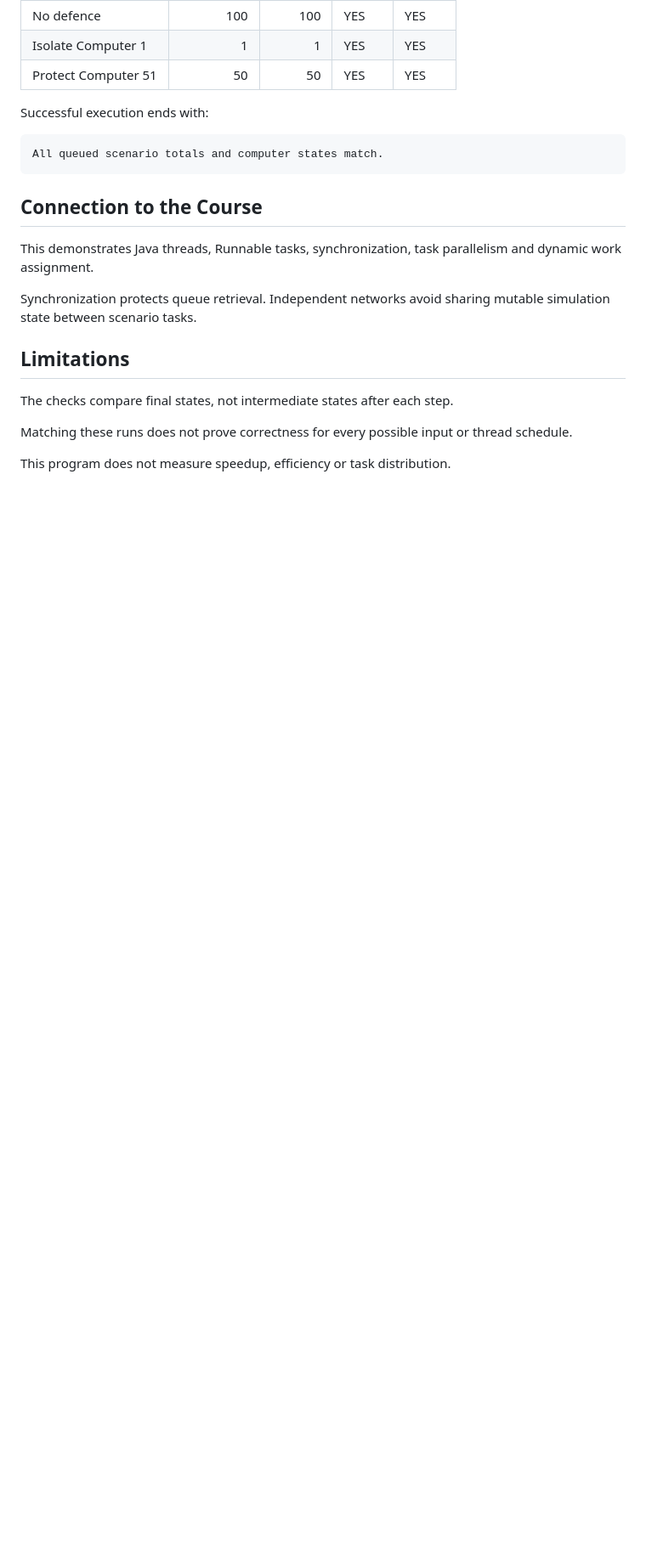
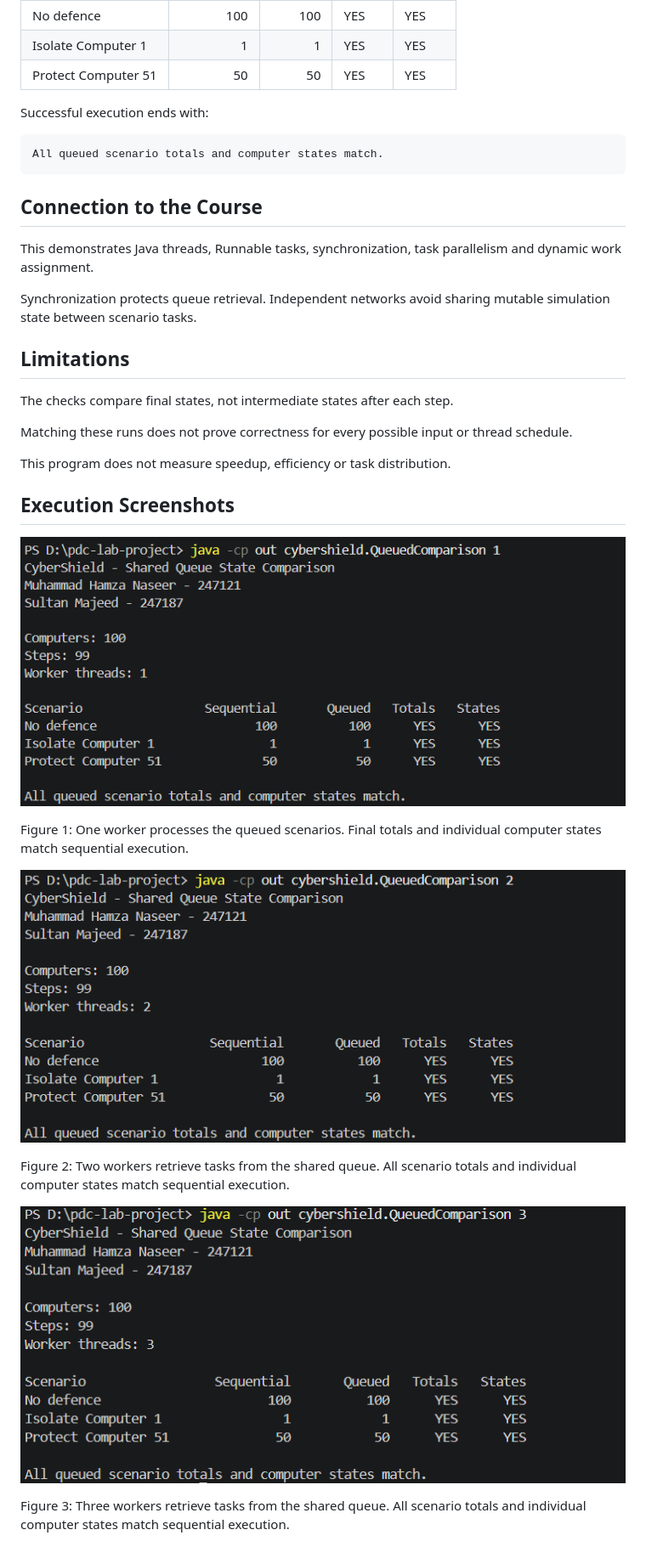
Before and after one commit to Insane-arch/CyberShield, a Markdown page: docs/queued-state-comparison.md, the part around the change. Shown at 85% size. Drawn GitHub-style; pictures changed too: docs/screenshots/java-queued-states-1-worker.png (added), docs/screenshots/java-queued-states-2-workers.png (added), docs/screenshots/java-queued-states-3-workers.png (added); blank space fills up the shorter version.

Commit message:
docs: add shared queue state comparison screenshots

```diff
--- a/docs/queued-state-comparison.md
+++ b/docs/queued-state-comparison.md
@@ -139,3 +139,19 @@ Matching these runs does not prove correctness for every possible
 input or thread schedule.
 
 This program does not measure speedup, efficiency or task distribution.
+## Execution Screenshots
+
+![Shared queue comparison with one worker](screenshots/java-queued-states-1-worker.png)
+
+Figure 1: One worker processes the queued scenarios. Final totals and
+individual computer states match sequential execution.
+
+![Shared queue comparison with two workers](screenshots/java-queued-states-2-workers.png)
+
+Figure 2: Two workers retrieve tasks from the shared queue. All scenario
+totals and individual computer states match sequential execution.
+
+![Shared queue comparison with three workers](screenshots/java-queued-states-3-workers.png)
+
+Figure 3: Three workers retrieve tasks from the shared queue. All scenario
+totals and individual computer states match sequential execution.
```
